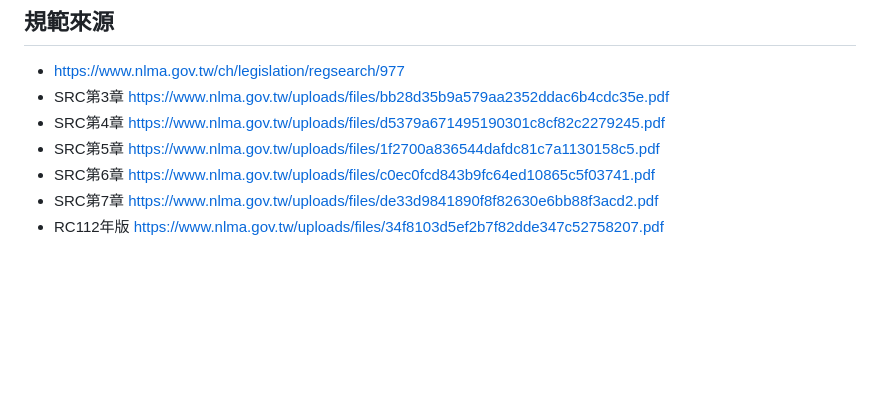
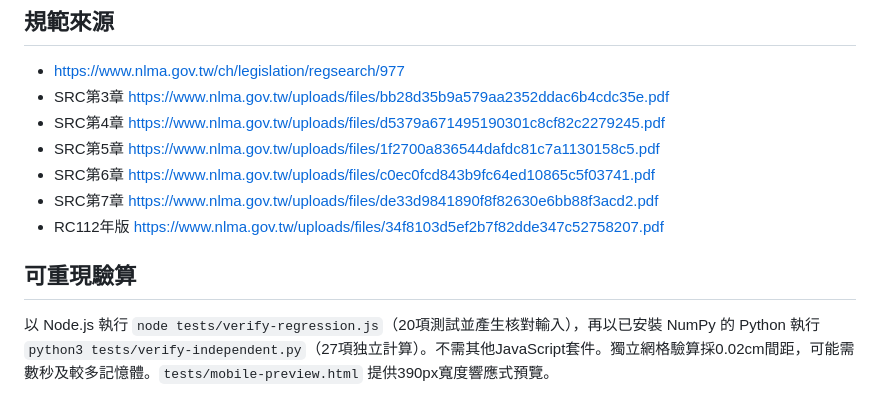
Before and after one commit to jerry597640-droid/engineering-calculator-hub, a Markdown page: src-beam-column/README.md, the part around the change. Drawn GitHub-style; blank space fills up the shorter version.

```diff
--- a/src-beam-column/README.md
+++ b/src-beam-column/README.md
@@ -45,3 +45,7 @@
 - SRC第6章 https://www.nlma.gov.tw/uploads/files/c0ec0fcd843b9fc64ed10865c5f03741.pdf
 - SRC第7章 https://www.nlma.gov.tw/uploads/files/de33d9841890f8f82630e6bb88f3acd2.pdf
 - RC112年版 https://www.nlma.gov.tw/uploads/files/34f8103d5ef2b7f82dde347c52758207.pdf
+
+## 可重現驗算
+
+以 Node.js 執行 `node tests/verify-regression.js`（20項測試並產生核對輸入），再以已安裝 NumPy 的 Python 執行 `python3 tests/verify-independent.py`（27項独立計算）。不需其他JavaScript套件。獨立網格驗算採0.02cm間距，可能需數秒及較多記憶體。`tests/mobile-preview.html` 提供390px寬度響應式預覽。
```
